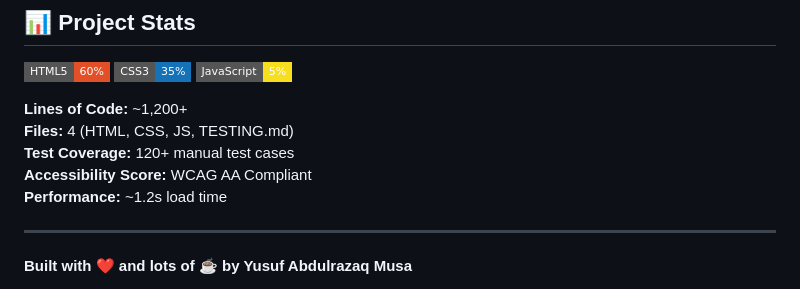
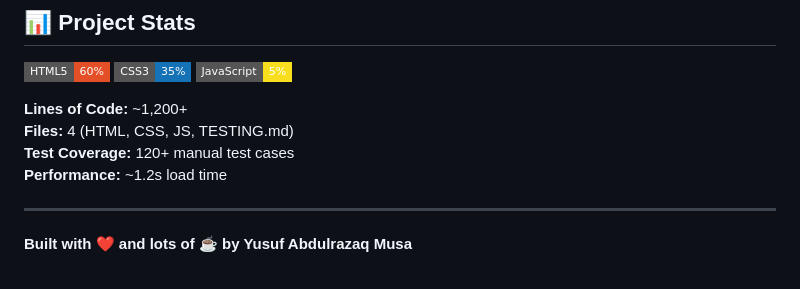
Before and after one commit to AbdulrazaqYusuf01/hng-stage-2-about-page, a Markdown page: readme.md, the part around the change. GitHub-like rendering; badges without logos.

```diff
--- a/readme.md
+++ b/readme.md
@@ -349,7 +349,6 @@ _Frontend Developer | Aspiring Software & AI Engineer_
 **Lines of Code:** ~1,200+
 **Files:** 4 (HTML, CSS, JS, TESTING.md)
 **Test Coverage:** 120+ manual test cases
-**Accessibility Score:** WCAG AA Compliant
 **Performance:** ~1.2s load time
 
 ---
```
